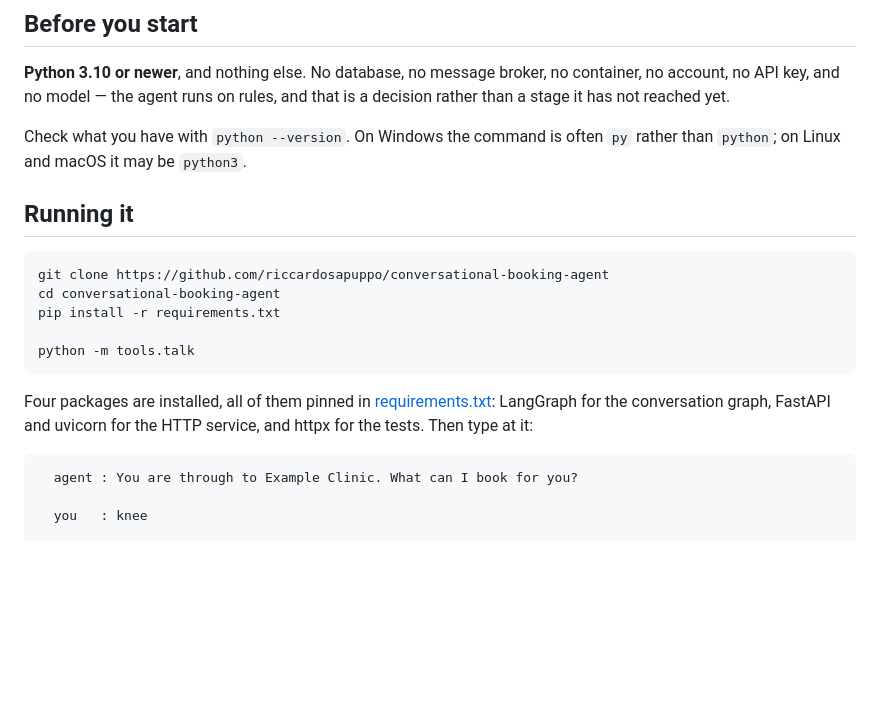
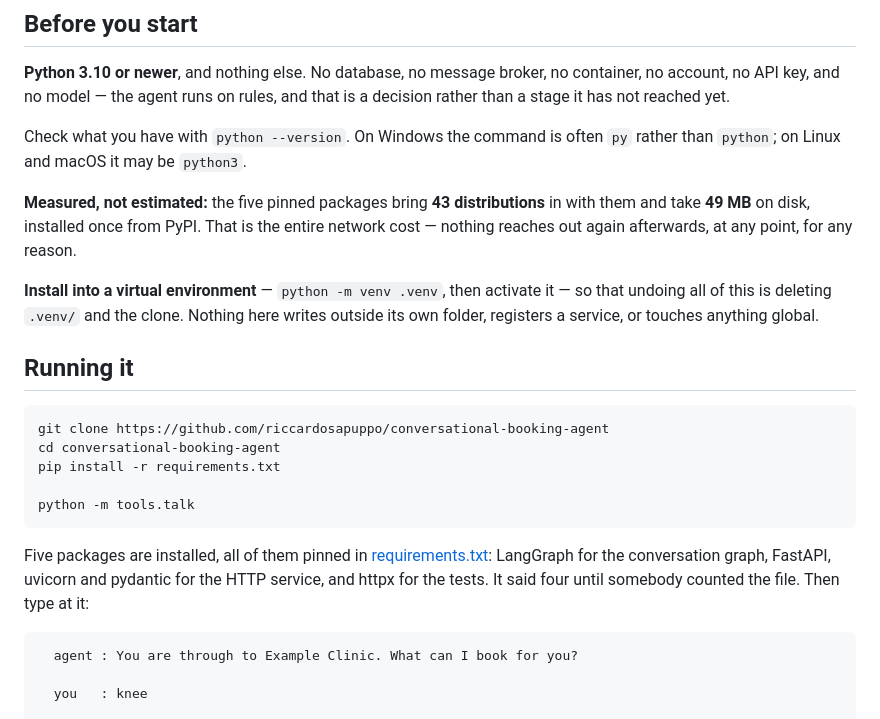
Before and after one commit to riccardosapuppo/conversational-booking-agent, a Markdown page: README.md, the part around the change. GitHub-like rendering; blank space fills up the shorter version.

Commit message:
Before you start, with figures that were measured, and the right number of packages
It said four packages; requirements.txt pins five — pydantic was missing from
the sentence, which is the sort of thing that stays wrong because nobody counts
a list they wrote themselves.

And the section named no disk or network figure at all. Installing the pins into
an empty folder and measuring: 43 distributions, 49 MB. It also now says to
install into a virtual environment, which is the only way the closing line —
delete .venv and the clone — is actually true.

````diff
--- a/README.md
+++ b/README.md
@@ -15,6 +15,16 @@ that is a decision rather than a stage it has not reached yet.
 Check what you have with `python --version`. On Windows the command is often
 `py` rather than `python`; on Linux and macOS it may be `python3`.
 
+**Measured, not estimated:** the five pinned packages bring **43 distributions**
+in with them and take **49 MB** on disk, installed once from PyPI. That is the
+entire network cost — nothing reaches out again afterwards, at any point, for
+any reason.
+
+**Install into a virtual environment** — `python -m venv .venv`, then activate
+it — so that undoing all of this is deleting `.venv/` and the clone. Nothing
+here writes outside its own folder, registers a service, or touches anything
+global.
+
 ## Running it
 
 ```
@@ -25,10 +35,10 @@ pip install -r requirements.txt
 python -m tools.talk
 ```
 
-Four packages are installed, all of them pinned in
+Five packages are installed, all of them pinned in
 [requirements.txt](requirements.txt): LangGraph for the conversation graph,
-FastAPI and uvicorn for the HTTP service, and httpx for the tests. Then type at
-it:
+FastAPI, uvicorn and pydantic for the HTTP service, and httpx for the tests.
+It said four until somebody counted the file. Then type at it:
 
 ```
   agent : You are through to Example Clinic. What can I book for you?
````
